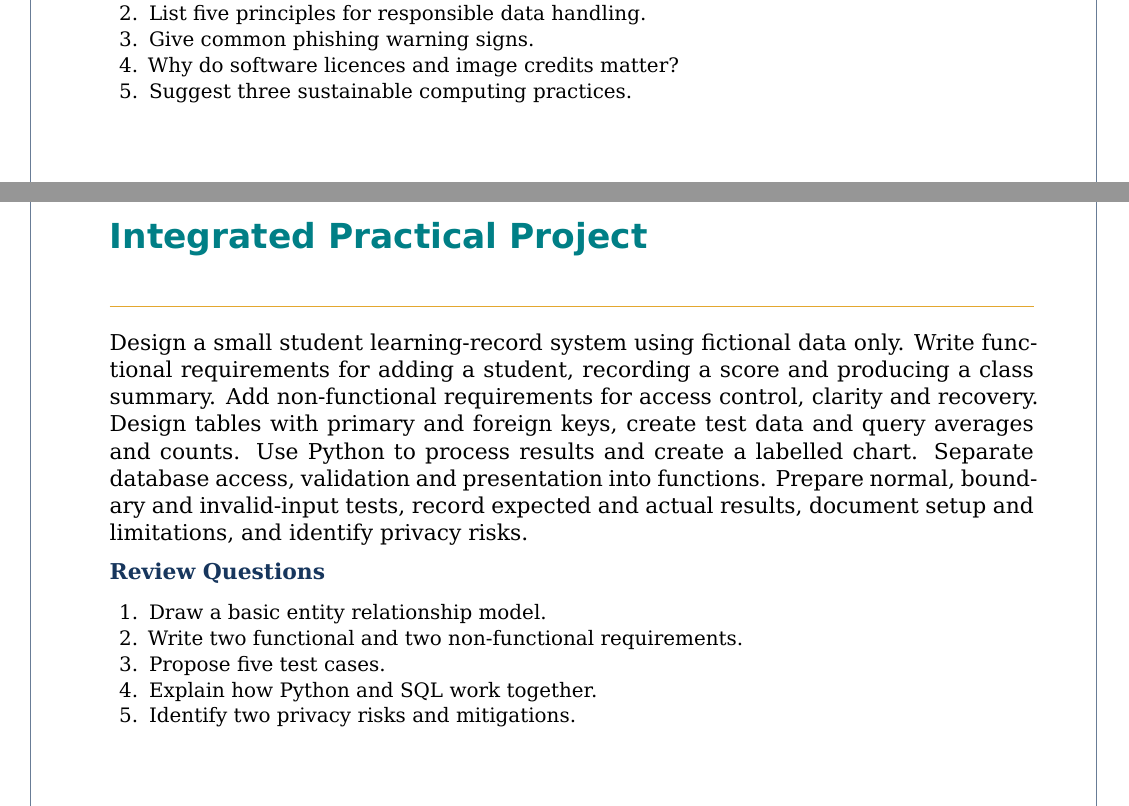
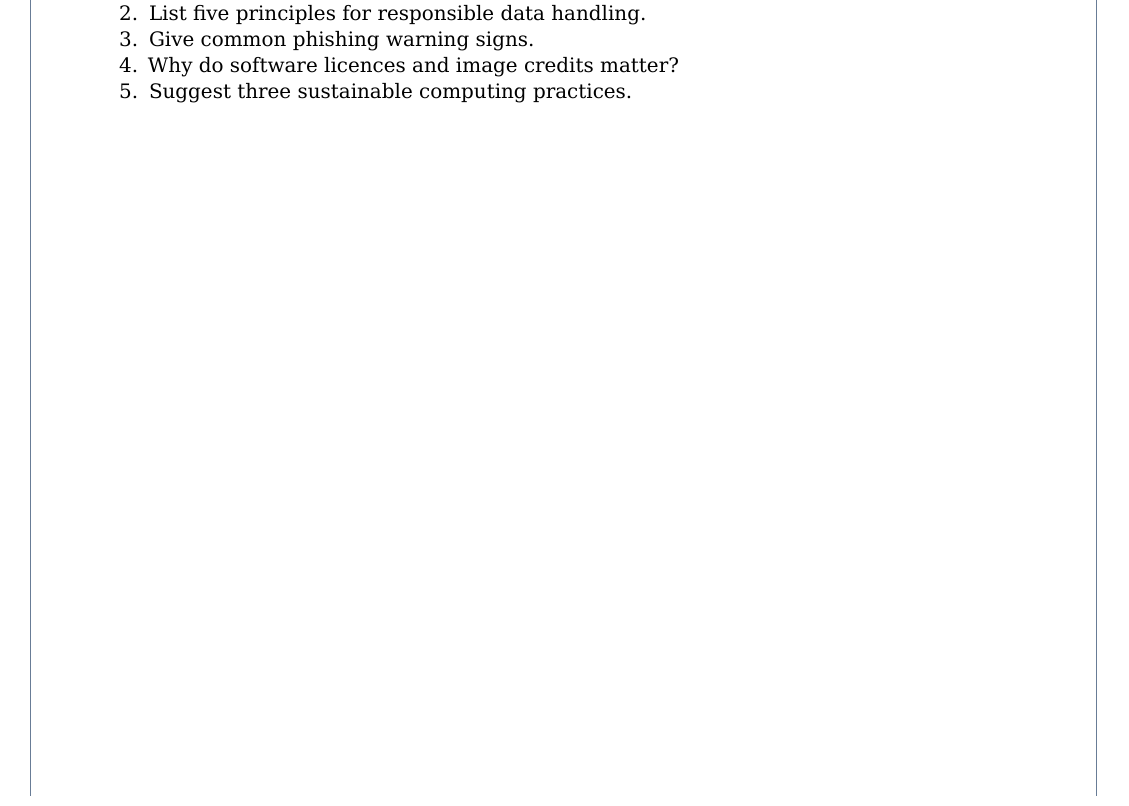
Before and after one commit to pallasivasai/Books, a LaTeX book (Junior software developer-12th/main.tex): two parts of pages 20 and 21 of 23 before the commit and part of page 19 of 20 after it, the two joined at a grey line, cut so that both start at the same text. Compiled offline with XeLaTeX.

Commit message:
Remove Chapter 17, image credits page and unrelated images

```diff
--- a/Junior software developer-12th/main.tex
+++ b/Junior software developer-12th/main.tex
@@ -248,10 +245,6 @@ Blockchain is a shared ledger maintained using a consensus mechanism; it is not
 Technology can expand access but may exclude people due to cost, connectivity, language, disability or limited digital skills. Accessible design considers keyboard use, contrast, captions and assistive technology. Collect only necessary personal data, restrict access and protect it in storage and transfer.
 Cyber safety includes unique passwords, multifactor authentication, timely updates, backups and caution with unexpected links. Phishing attempts to trick people into disclosing information or running unsafe actions. Respect copyright, software licences, privacy and attribution. Consider energy use, repairability, device lifespan and responsible e-waste disposal.
 \review{\item Define digital inclusion.\item List five principles for responsible data handling.\item Give common phishing warning signs.\item Why do software licences and image credits matter?\item Suggest three sustainable computing practices.}
-\chapter{Integrated Practical Project}
-Design a small student learning-record system using fictional data only. Write functional requirements for adding a student, recording a score and producing a class summary. Add non-functional requirements for access control, clarity and recovery. Design tables with primary and foreign keys, create test data and query averages and counts.
-Use Python to process results and create a labelled chart. Separate database access, validation and presentation into functions. Prepare normal, boundary and invalid-input tests, record expected and actual results, document setup and limitations, and identify privacy risks.
-\review{\item Draw a basic entity relationship model.\item Write two functional and two non-functional requirements.\item Propose five test cases.\item Explain how Python and SQL work together.\item Identify two privacy risks and mitigations.}
 \chapter{Revision and Key Terms}
 \begin{longtable}{p{.25\linewidth}p{.67\linewidth}}\toprule\textbf{Area}&\textbf{Remember}\\\midrule
 Relational databases&Tables, rows, attributes, keys, constraints, relationships and integrity.\\
```
Also changed, not shown: Junior software developer-12th/main.tex (5 more changed lines).
